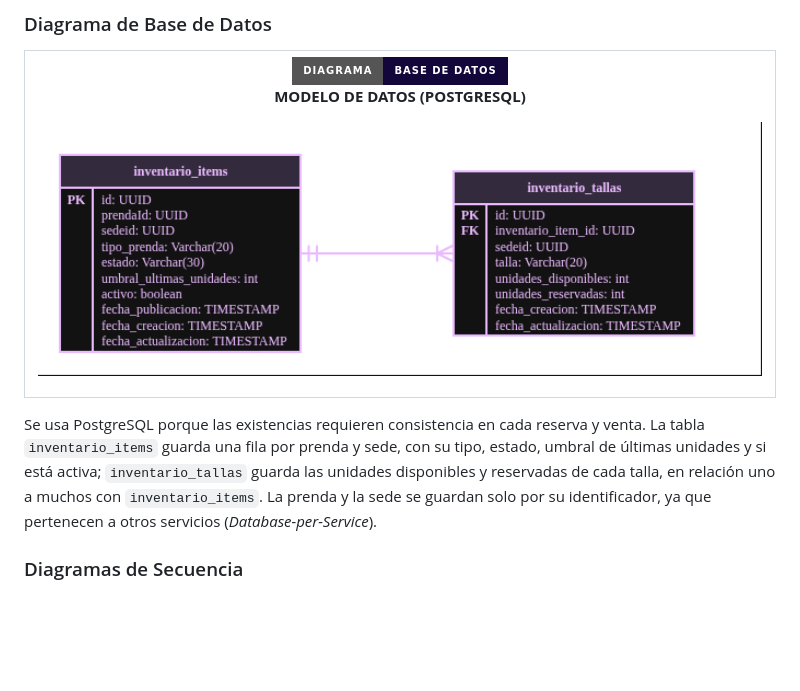
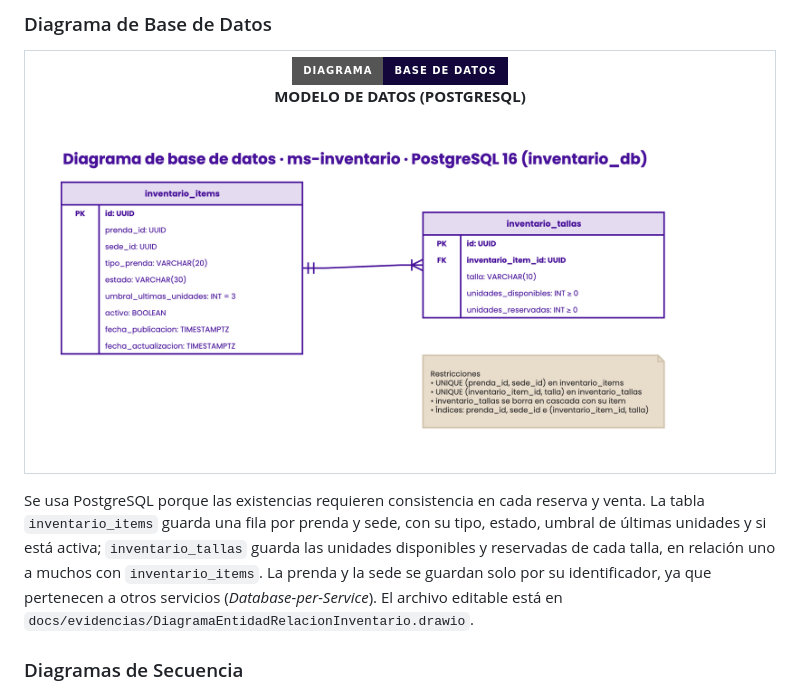
Before and after one commit to StyleRadar1/RST-Inventory-Service, a Markdown page: README.md, the part around one of its changes. Drawn GitHub-style; pictures changed too: docs/evidencias/DiagramaEntidadRelacionInventario.png; badges without logos; blank space fills up the shorter version.

```diff
--- a/README.md
+++ b/README.md
@@ -244,7 +244,7 @@ El agregado principal es `StockItem`, que representa las existencias de una pren
   </table>
 </div>
 
-Se usa PostgreSQL porque las existencias requieren consistencia en cada reserva y venta. La tabla `inventario_items` guarda una fila por prenda y sede, con su tipo, estado, umbral de últimas unidades y si está activa; `inventario_tallas` guarda las unidades disponibles y reservadas de cada talla, en relación uno a muchos con `inventario_items`. La prenda y la sede se guardan solo por su identificador, ya que pertenecen a otros servicios (*Database-per-Service*).
+Se usa PostgreSQL porque las existencias requieren consistencia en cada reserva y venta. La tabla `inventario_items` guarda una fila por prenda y sede, con su tipo, estado, umbral de últimas unidades y si está activa; `inventario_tallas` guarda las unidades disponibles y reservadas de cada talla, en relación uno a muchos con `inventario_items`. La prenda y la sede se guardan solo por su identificador, ya que pertenecen a otros servicios (*Database-per-Service*). El archivo editable está en `docs/evidencias/DiagramaEntidadRelacionInventario.drawio`.
 
 ### Diagramas de Secuencia
 
```
Also changed, not shown: other parts of README.md (+4 -4 lines), docs/evidencias/DiagramaClasesInventario.png (added), docs/evidencias/DiagramaComponentesEspecificoInventario.png (deleted), docs/evidencias/DiagramaComponentesInventario.png (added), docs/evidencias/DiagramadeClasesInventario.png (deleted), 3 other files.
